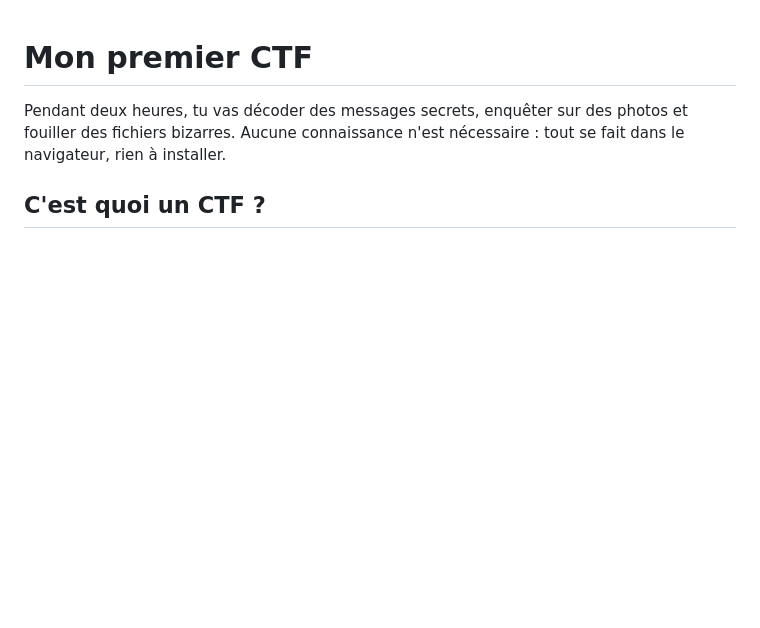
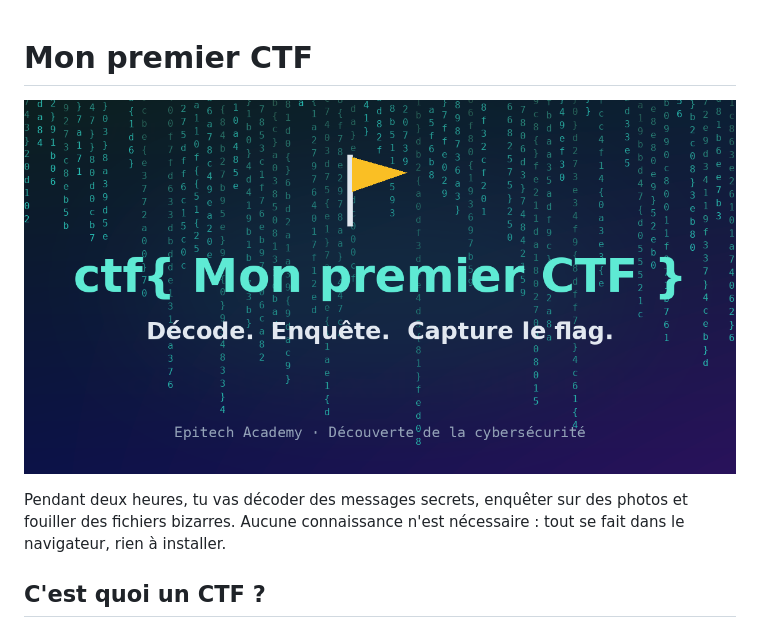
Before and after one commit to Manta-Epitech-Academy/ctf-beginner_subject, a Markdown page: intro.md, the part around the change. Drawn GitHub-style; pictures changed too: img/cover.png (added); blank space fills up the shorter version.

```diff
--- a/intro.md
+++ b/intro.md
@@ -1,4 +1,6 @@
 # Mon premier CTF
+
+![L'affiche de l'atelier : un drapeau jaune au-dessus du titre « ctf{ Mon premier CTF } », sur une pluie de chiffres.](img/cover.png)
 
 Pendant deux heures, tu vas décoder des messages secrets, enquêter sur des photos et fouiller
 des fichiers bizarres. Aucune connaissance n'est nécessaire : tout se fait dans le navigateur,
```
Also changed, not shown: README.md (+2 -1 lines), partie-3.md (+36 -0 lines), 2 other files.
